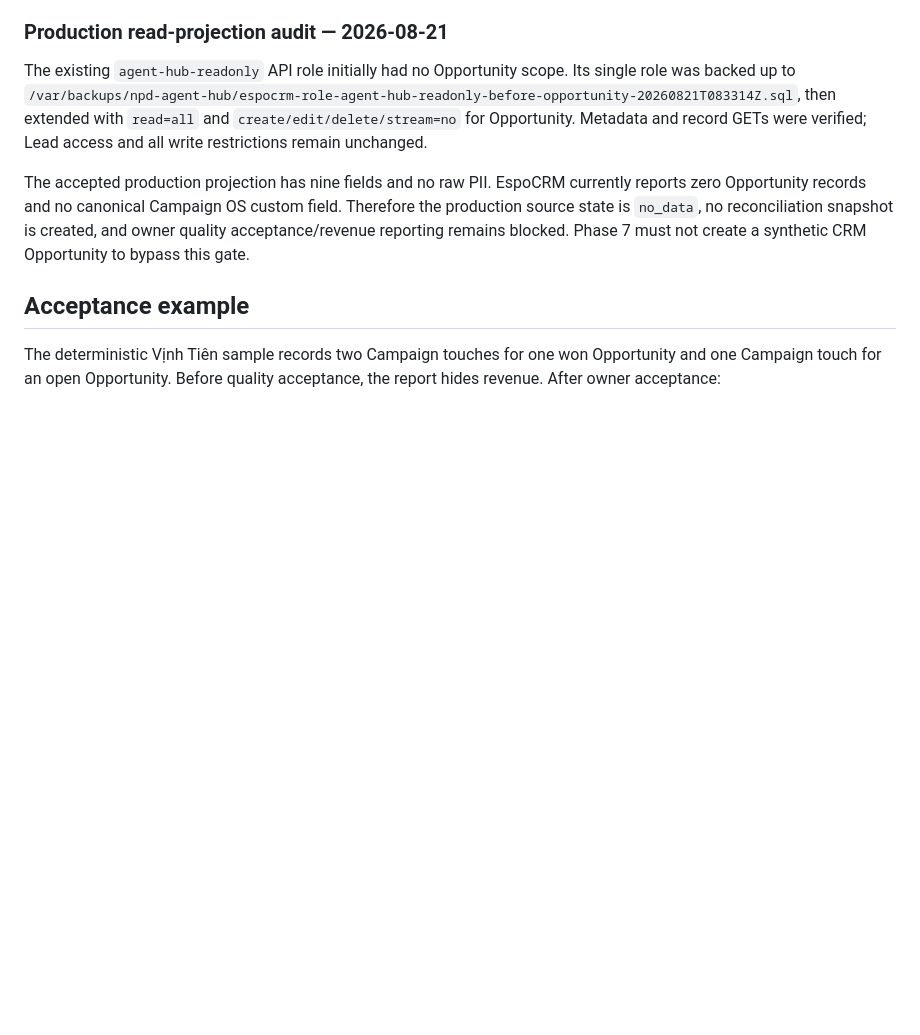
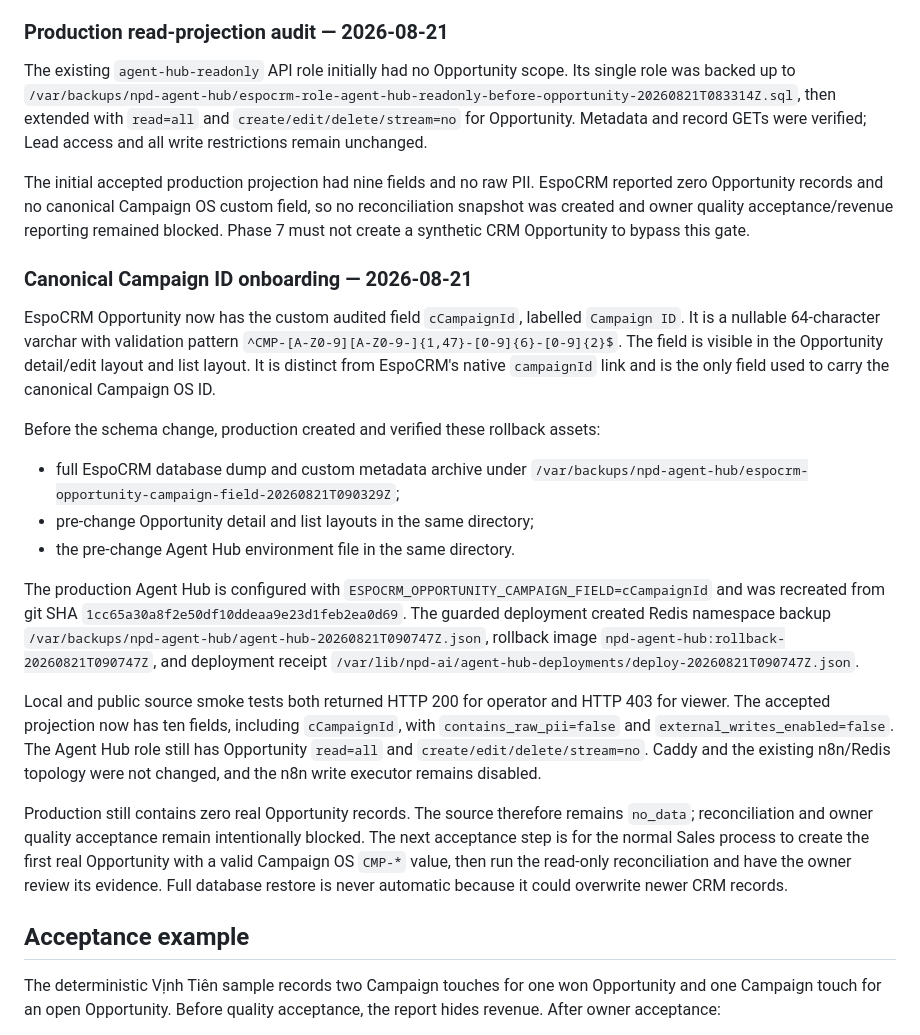
Before and after one commit to vangnguyen/npd-ai-video-factory, a Markdown page: docs/PHASE_7_ATTRIBUTION_REVENUE_OS.md, the part around the change. Rendered like a GitHub page; blank space fills up the shorter version.

Commit message:
Document Phase 7 campaign ID production onboarding

```diff
--- a/docs/PHASE_7_ATTRIBUTION_REVENUE_OS.md
+++ b/docs/PHASE_7_ATTRIBUTION_REVENUE_OS.md
@@ -185,11 +185,47 @@ then extended with `read=all` and `create/edit/delete/stream=no` for Opportunity
 Metadata and record GETs were verified; Lead access and all write restrictions remain
 unchanged.
 
-The accepted production projection has nine fields and no raw PII. EspoCRM currently
-reports zero Opportunity records and no canonical Campaign OS custom field. Therefore
-the production source state is `no_data`, no reconciliation snapshot is created, and
-owner quality acceptance/revenue reporting remains blocked. Phase 7 must not create a
-synthetic CRM Opportunity to bypass this gate.
+The initial accepted production projection had nine fields and no raw PII. EspoCRM
+reported zero Opportunity records and no canonical Campaign OS custom field, so no
+reconciliation snapshot was created and owner quality acceptance/revenue reporting
+remained blocked. Phase 7 must not create a synthetic CRM Opportunity to bypass this
+gate.
+
+### Canonical Campaign ID onboarding — 2026-08-21
+
+EspoCRM Opportunity now has the custom audited field `cCampaignId`, labelled
+`Campaign ID`. It is a nullable 64-character varchar with validation pattern
+`^CMP-[A-Z0-9][A-Z0-9-]{1,47}-[0-9]{6}-[0-9]{2}$`. The field is visible in the
+Opportunity detail/edit layout and list layout. It is distinct from EspoCRM's native
+`campaignId` link and is the only field used to carry the canonical Campaign OS ID.
+
+Before the schema change, production created and verified these rollback assets:
+
+- full EspoCRM database dump and custom metadata archive under
+  `/var/backups/npd-agent-hub/espocrm-opportunity-campaign-field-20260821T090329Z`;
+- pre-change Opportunity detail and list layouts in the same directory;
+- the pre-change Agent Hub environment file in the same directory.
+
+The production Agent Hub is configured with
+`ESPOCRM_OPPORTUNITY_CAMPAIGN_FIELD=cCampaignId` and was recreated from git SHA
+`1cc65a30a8f2e50df10ddeaa9e23d1feb2ea0d69`. The guarded deployment created Redis
+namespace backup
+`/var/backups/npd-agent-hub/agent-hub-20260821T090747Z.json`, rollback image
+`npd-agent-hub:rollback-20260821T090747Z`, and deployment receipt
+`/var/lib/npd-ai/agent-hub-deployments/deploy-20260821T090747Z.json`.
+
+Local and public source smoke tests both returned HTTP 200 for operator and HTTP 403
+for viewer. The accepted projection now has ten fields, including `cCampaignId`, with
+`contains_raw_pii=false` and `external_writes_enabled=false`. The Agent Hub role still
+has Opportunity `read=all` and `create/edit/delete/stream=no`. Caddy and the existing
+n8n/Redis topology were not changed, and the n8n write executor remains disabled.
+
+Production still contains zero real Opportunity records. The source therefore remains
+`no_data`; reconciliation and owner quality acceptance remain intentionally blocked.
+The next acceptance step is for the normal Sales process to create the first real
+Opportunity with a valid Campaign OS `CMP-*` value, then run the read-only
+reconciliation and have the owner review its evidence. Full database restore is never
+automatic because it could overwrite newer CRM records.
 
 ## Acceptance example
 
```
